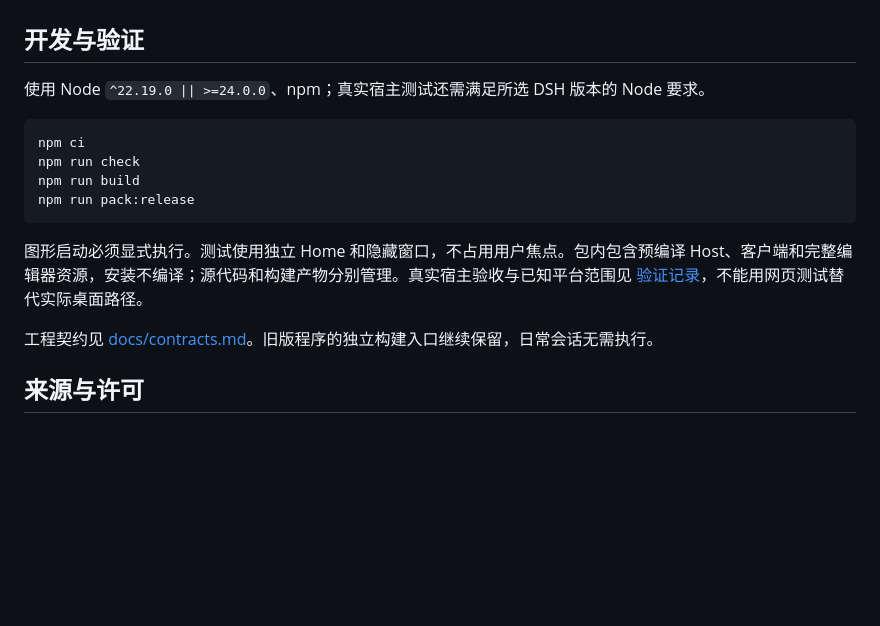
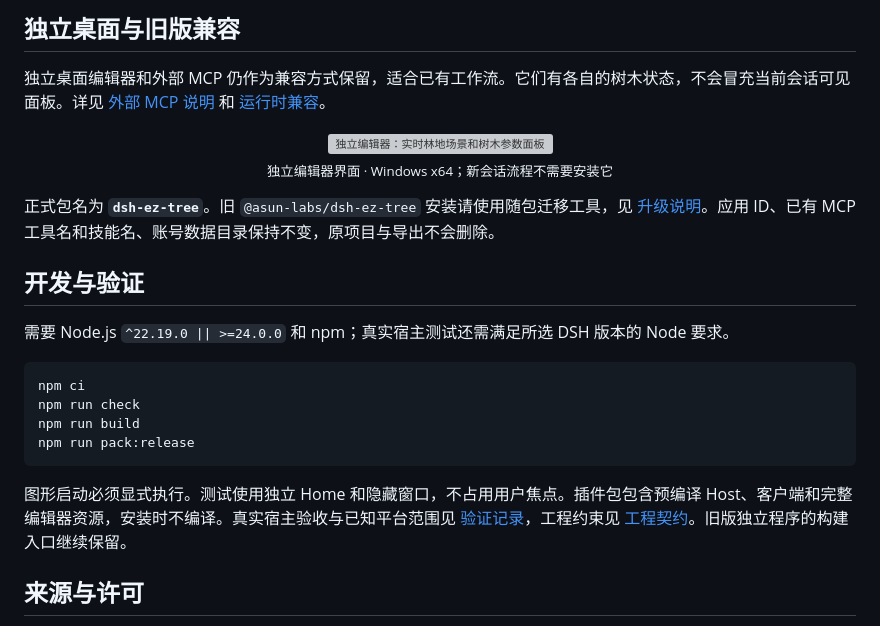
Before and after one commit to asun-labs/dsh-ez-tree, a Markdown page: README.md, the part around one of its changes. GitHub-like rendering; blank space fills up the shorter version; grey boxes are pictures that could not be loaded.

````diff
--- a/README.md
+++ b/README.md
@@ -35,7 +63,17 @@
+## 独立桌面与旧版兼容
+
+独立桌面编辑器和外部 MCP 仍作为兼容方式保留，适合已有工作流。它们有各自的树木状态，不会冒充当前会话可见面板。详见 [外部 MCP 说明](docs/mcp.md) 和 [运行时兼容](docs/runtime-upgrade.md)。
+
+<p align="center">
+  <img src="docs/images/readme/editor.png" width="960" alt="独立编辑器：实时林地场景和树木参数面板">
+  <br><sub>独立编辑器界面 · Windows x64；新会话流程不需要安装它</sub>
+</p>
+
+正式包名为 **`dsh-ez-tree`**。旧 `@asun-labs/dsh-ez-tree` 安装请使用随包迁移工具，见 [升级说明](docs/upgrade.md)。应用 ID、已有 MCP 工具名和技能名、账号数据目录保持不变，原项目与导出不会删除。
 
 ## 开发与验证
 
-使用 Node `^22.19.0 || >=24.0.0`、npm；真实宿主测试还需满足所选 DSH 版本的 Node 要求。
+需要 Node.js `^22.19.0 || >=24.0.0` 和 npm；真实宿主测试还需满足所选 DSH 版本的 Node 要求。
 
 ```sh
 npm ci
@@ -44,9 +82,7 @@ npm run build
 npm run pack:release
 ```
 
-图形启动必须显式执行。测试使用独立 Home 和隐藏窗口，不占用用户焦点。包内包含预编译 Host、客户端和完整编辑器资源，安装不编译；源代码和构建产物分别管理。真实宿主验收与已知平台范围见 [验证记录](docs/validation.md)，不能用网页测试替代实际桌面路径。
-
-工程契约见 [docs/contracts.md](docs/contracts.md)。旧版程序的独立构建入口继续保留，日常会话无需执行。
+图形启动必须显式执行。测试使用独立 Home 和隐藏窗口，不占用用户焦点。插件包包含预编译 Host、客户端和完整编辑器资源，安装时不编译。真实宿主验收与已知平台范围见 [验证记录](docs/validation.md)，工程约束见 [工程契约](docs/contracts.md)。旧版独立程序的构建入口继续保留。
 
 ## 来源与许可
 
````
Also changed, not shown: other parts of README.md (+49 -21 lines), docs/images/readme/session-editor.png (added), 1 other file.
